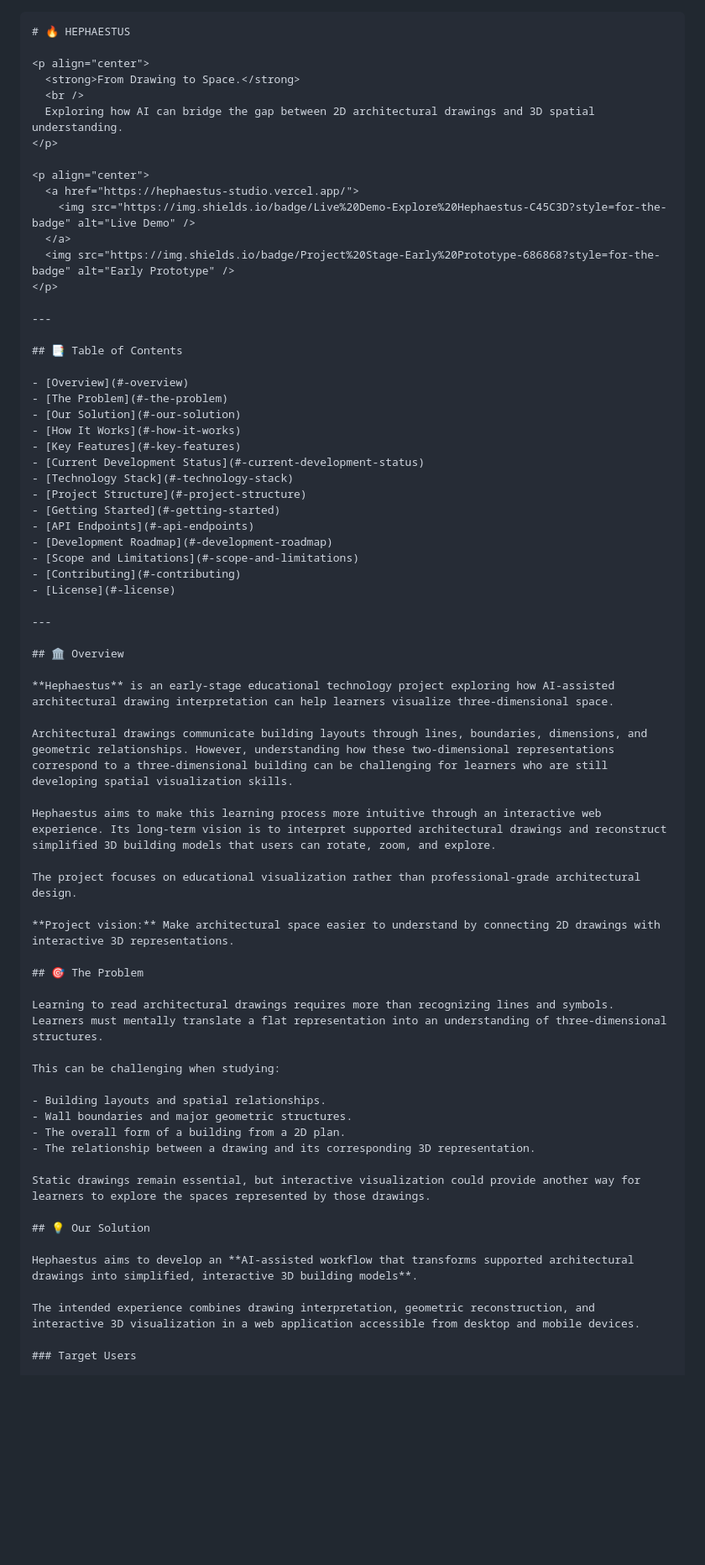
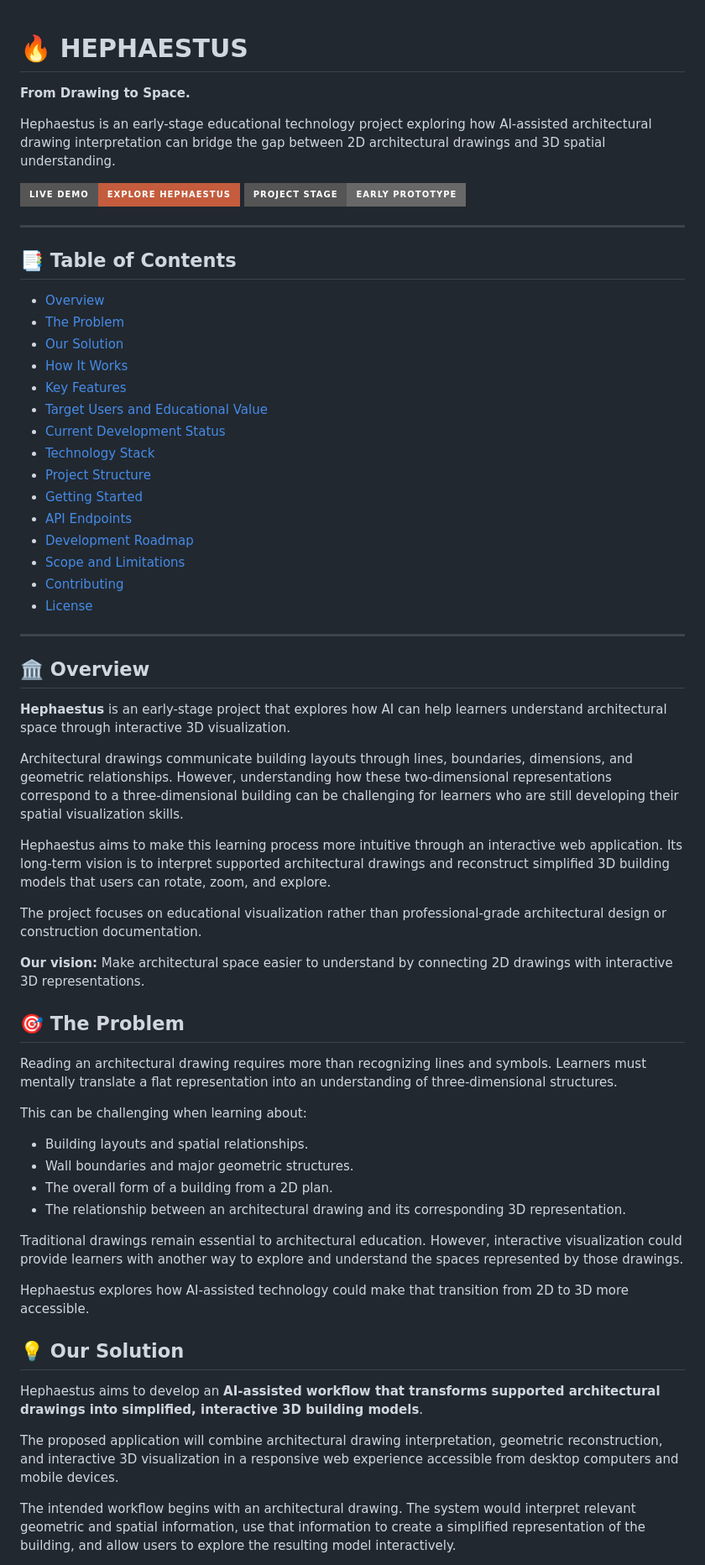
Before and after one commit to rcryan-hniht/Hephaestus, a Markdown page: README.md, the part around one of its changes. Shown at 84% size. GitHub-like rendering; badges without logos; blank space fills up the shorter version.

````diff
--- a/README.md
+++ b/README.md
@@ -1,18 +1,11 @@
-```markdown
 # 🔥 HEPHAESTUS
 
-<p align="center">
-  <strong>From Drawing to Space.</strong>
-  <br />
-  Exploring how AI can bridge the gap between 2D architectural drawings and 3D spatial understanding.
-</p>
+**From Drawing to Space.**
 
-<p align="center">
-  <a href="https://hephaestus-studio.vercel.app/">
-    <img src="https://img.shields.io/badge/Live%20Demo-Explore%20Hephaestus-C45C3D?style=for-the-badge" alt="Live Demo" />
-  </a>
-  <img src="https://img.shields.io/badge/Project%20Stage-Early%20Prototype-686868?style=for-the-badge" alt="Early Prototype" />
-</p>
+Hephaestus is an early-stage educational technology project exploring how AI-assisted architectural drawing interpretation can bridge the gap between 2D architectural drawings and 3D spatial understanding.
+
+[![Live Demo](https://img.shields.io/badge/Live%20Demo-Explore%20Hephaestus-C45C3D?style=for-the-badge)](https://hephaestus-studio.vercel.app/)
+![Project Stage](https://img.shields.io/badge/Project%20Stage-Early%20Prototype-686868?style=for-the-badge)
 
 ---
 
@@ -23,6 +16,7 @@
 - [Our Solution](#-our-solution)
 - [How It Works](#-how-it-works)
 - [Key Features](#-key-features)
+- [Target Users and Educational Value](#-target-users-and-educational-value)
 - [Current Development Status](#-current-development-status)
 - [Technology Stack](#-technology-stack)
 - [Project Structure](#-project-structure)
@@ -37,34 +31,36 @@
 
 ## 🏛️ Overview
 
-**Hephaestus** is an early-stage educational technology project exploring how AI-assisted architectural drawing interpretation can help learners visualize three-dimensional space.
+**Hephaestus** is an early-stage project that explores how AI can help learners understand architectural space through interactive 3D visualization.
 
-Architectural drawings communicate building layouts through lines, boundaries, dimensions, and geometric relationships. However, understanding how these two-dimensional representations correspond to a three-dimensional building can be challenging for learners who are still developing spatial visualization skills.
+Architectural drawings communicate building layouts through lines, boundaries, dimensions, and geometric relationships. However, understanding how these two-dimensional representations correspond to a three-dimensional building can be challenging for learners who are still developing their spatial visualization skills.
 
-Hephaestus aims to make this learning process more intuitive through an interactive web experience. Its long-term vision is to interpret supported architectural drawings and reconstruct simplified 3D building models that users can rotate, zoom, and explore.
+Hephaestus aims to make this learning process more intuitive through an interactive web application. Its long-term vision is to interpret supported architectural drawings and reconstruct simplified 3D building models that users can rotate, zoom, and explore.
 
-The project focuses on educational visualization rather than professional-grade architectural design.
+The project focuses on educational visualization rather than professional-grade architectural design or construction documentation.
 
-**Project vision:** Make architectural space easier to understand by connecting 2D drawings with interactive 3D representations.
+**Our vision:** Make architectural space easier to understand by connecting 2D drawings with interactive 3D representations.
 
 ## 🎯 The Problem
 
-Learning to read architectural drawings requires more than recognizing lines and symbols. Learners must mentally translate a flat representation into an understanding of three-dimensional structures.
+Reading an architectural drawing requires more than recognizing lines and symbols. Learners must mentally translate a flat representation into an understanding of three-dimensional structures.
 
-This can be challenging when studying:
+This can be challenging when learning about:
 
 - Building layouts and spatial relationships.
 - Wall boundaries and major geometric structures.
 - The overall form of a building from a 2D plan.
-- The relationship between a drawing and its corresponding 3D representation.
+- The relationship between an architectural drawing and its corresponding 3D representation.
 
-Static drawings remain essential, but interactive visualization could provide another way for learners to explore the spaces represented by those drawings.
+Traditional drawings remain essential to architectural education. However, interactive visualization could provide learners with another way to explore and understand the spaces represented by those drawings.
+
+Hephaestus explores how AI-assisted technology could make that transition from 2D to 3D more accessible.
 
 ## 💡 Our Solution
 
 Hephaestus aims to develop an **AI-assisted workflow that transforms supported architectural drawings into simplified, interactive 3D building models**.
 
-The intended experience combines drawing interpretation, geometric reconstruction, and interactive 3D visualization in a web application accessible from desktop and mobile devices.
+The proposed application will combine architectural drawing interpretation, geometric reconstruction, and interactive 3D visualization in a responsive web experience accessible from desktop computers and mobile devices.
 
-### Target Users
+The intended workflow begins with an architectural drawing. The system would interpret relevant geometric and spatial information, use that information to create a simplified representation of the building, and allow users to explore the resulting model interactively.
 
````
Also changed, not shown: other parts of README.md (+114 -105 lines).
